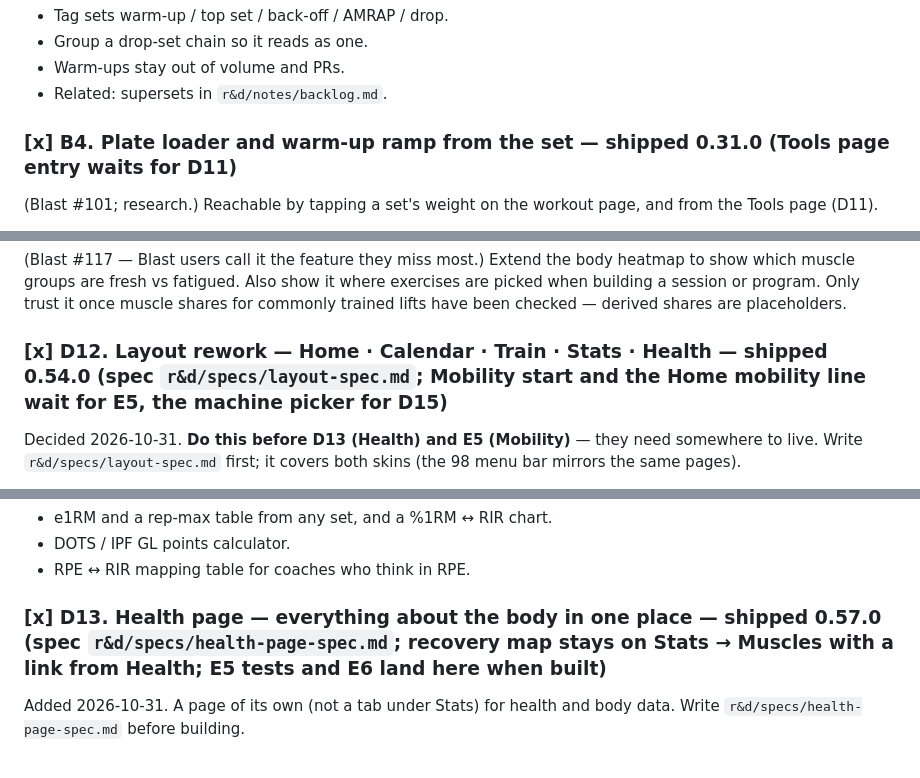
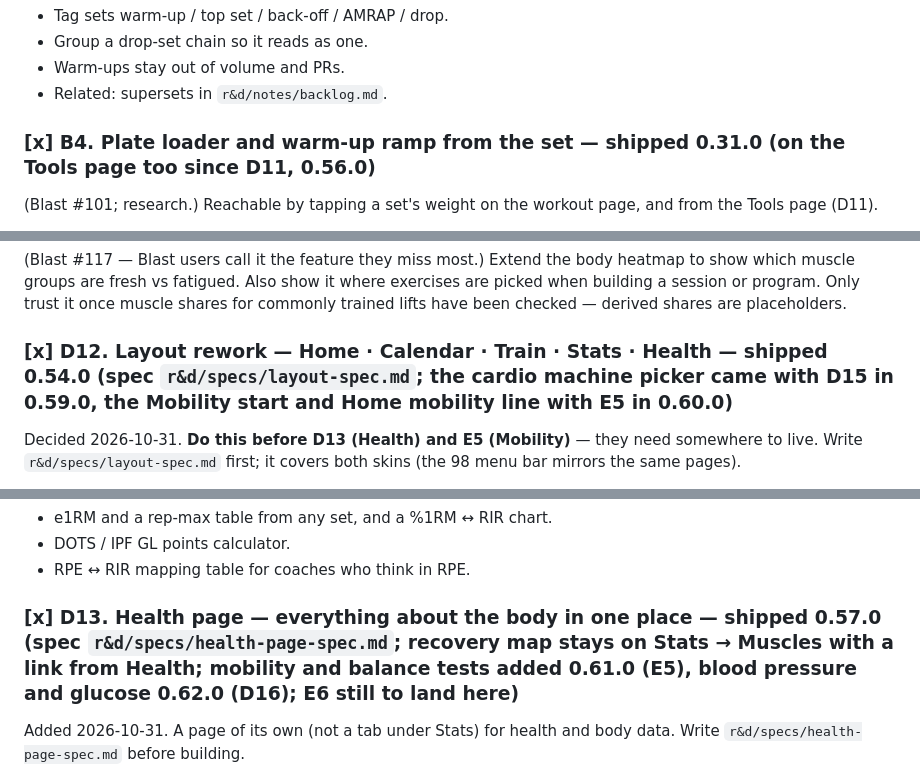
Before and after one commit to tribbles69/Ironlog, a Markdown page: r&d/ROADMAP.md, 3 parts joined by grey strips. Drawn GitHub-style.

```diff
--- a/r&d/ROADMAP.md
+++ b/r&d/ROADMAP.md
@@ -274,7 +293,7 @@ Without these, volume and PR figures are wrong (Blast #70; research).
 - Warm-ups stay out of volume and PRs.
 - Related: supersets in `r&d/notes/backlog.md`.
 
-### [x] B4. Plate loader and warm-up ramp from the set — shipped 0.31.0 (Tools page entry waits for D11)
+### [x] B4. Plate loader and warm-up ramp from the set — shipped 0.31.0 (on the Tools page too since D11, 0.56.0)
 (Blast #101; research.) Reachable by tapping a set's weight on the workout page,
 and from the Tools page (D11).
 - Target kg → plates per side.
@@ -491,7 +510,7 @@ exercises are picked when building a session or program. Only trust it once
 muscle shares for commonly trained lifts have been checked — derived shares are
 placeholders.
 
-### [x] D12. Layout rework — Home · Calendar · Train · Stats · Health — shipped 0.54.0 (spec `r&d/specs/layout-spec.md`; Mobility start and the Home mobility line wait for E5, the machine picker for D15)
+### [x] D12. Layout rework — Home · Calendar · Train · Stats · Health — shipped 0.54.0 (spec `r&d/specs/layout-spec.md`; the cardio machine picker came with D15 in 0.59.0, the Mobility start and Home mobility line with E5 in 0.60.0)
 Decided 2026-10-31. **Do this before D13 (Health) and E5 (Mobility)** — they
 need somewhere to live. Write `r&d/specs/layout-spec.md` first; it covers both
 skins (the 98 menu bar mirrors the same pages).
@@ -562,7 +581,7 @@ maths that's already in the app — `bmrKcal` / `suggestedTargets`, `e1rm`,
 - DOTS / IPF GL points calculator.
 - RPE ↔ RIR mapping table for coaches who think in RPE.
 
-### [x] D13. Health page — everything about the body in one place — shipped 0.57.0 (spec `r&d/specs/health-page-spec.md`; recovery map stays on Stats → Muscles with a link from Health; E5 tests and E6 land here when built)
+### [x] D13. Health page — everything about the body in one place — shipped 0.57.0 (spec `r&d/specs/health-page-spec.md`; recovery map stays on Stats → Muscles with a link from Health; mobility and balance tests added 0.61.0 (E5), blood pressure and glucose 0.62.0 (D16); E6 still to land here)
 Added 2026-10-31. A page of its own (not a tab under Stats) for health and
 body data. Write `r&d/specs/health-page-spec.md` before building.
 - **Moves in from Stats → Body (E4):** bodyweight with the 7-day average,
```
Also changed, not shown: other parts of r&d/ROADMAP.md (+23 -4 lines).
